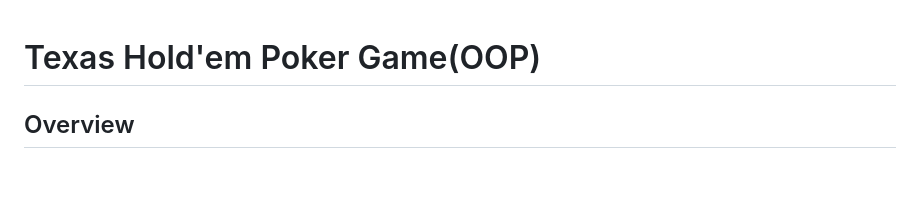
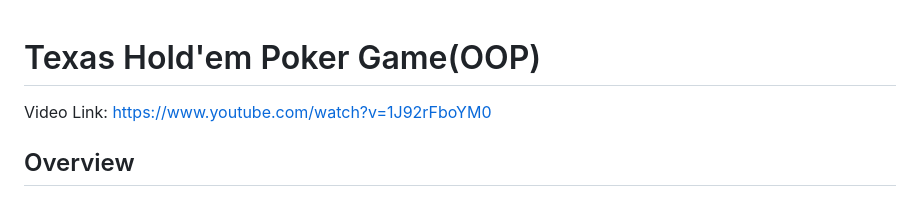
Before and after one commit to hanshihchi/Texas-Hold-em-Poker-Game-OOP, a Markdown page: README.md, the part around the change. Rendered like a GitHub page; blank space fills up the shorter version.

Commit message:
Update video link

```diff
--- a/README.md
+++ b/README.md
@@ -1,5 +1,5 @@
 # Texas Hold'em Poker Game(OOP)
-
+Video Link: https://www.youtube.com/watch?v=1J92rFboYM0
 ## Overview
 This project aims to develop a Texas Hold’em Poker Game App where players can compete against both human and computer opponents while managing their accounts and tracking their game history. The focus of this project is not just on game mechanics but primarily on demonstrating Object-Oriented Programming (OOP) pillars, principles, and design patterns in a structured and scalable manner.
 
```
